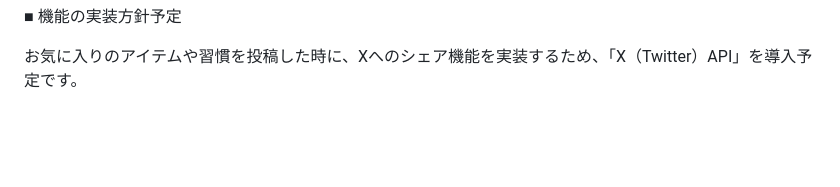
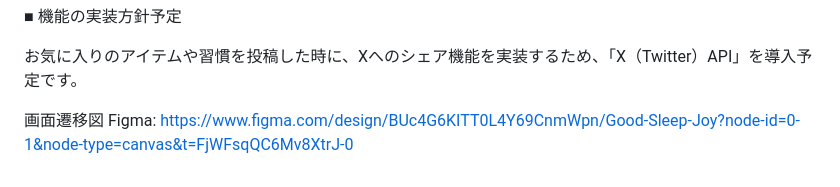
Before and after one commit to ashizawakazuki/Good-Sleep-Joy, a Markdown page: README.md, the part around the change. Drawn GitHub-style; blank space fills up the shorter version.

Commit message:
画面遷移図

```diff
--- a/README.md
+++ b/README.md
@@ -101,3 +101,8 @@ MVPリリース時<br>
 ■ 機能の実装方針予定
 
 お気に入りのアイテムや習慣を投稿した時に、Xへのシェア機能を実装するため、「X（Twitter）API」を導入予定です。
+
+
+画面遷移図
+Figma:
+https://www.figma.com/design/BUc4G6KITT0L4Y69CnmWpn/Good-Sleep-Joy?node-id=0-1&node-type=canvas&t=FjWFsqQC6Mv8XtrJ-0
```
